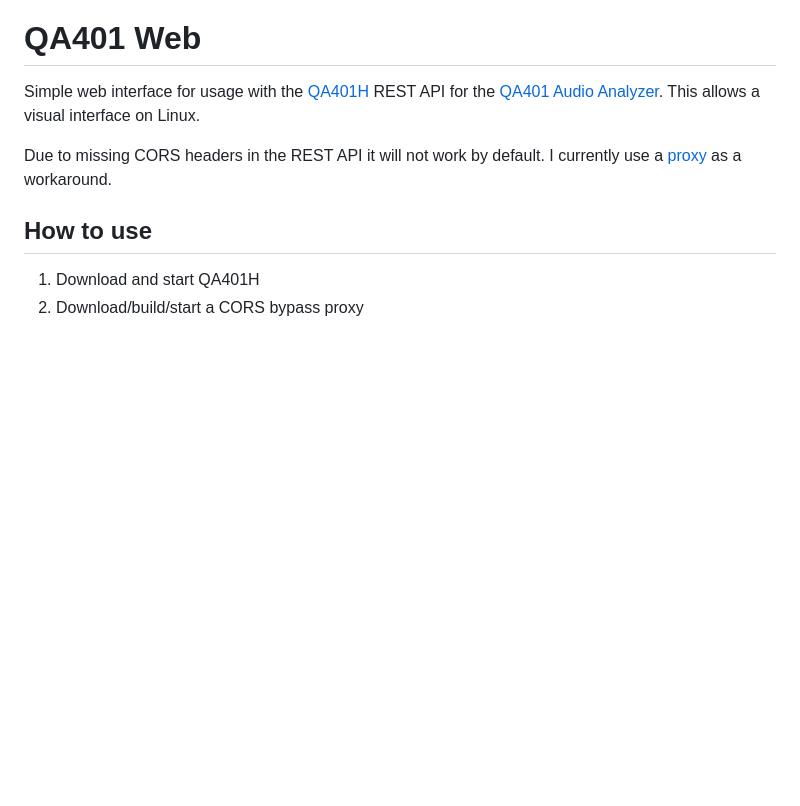
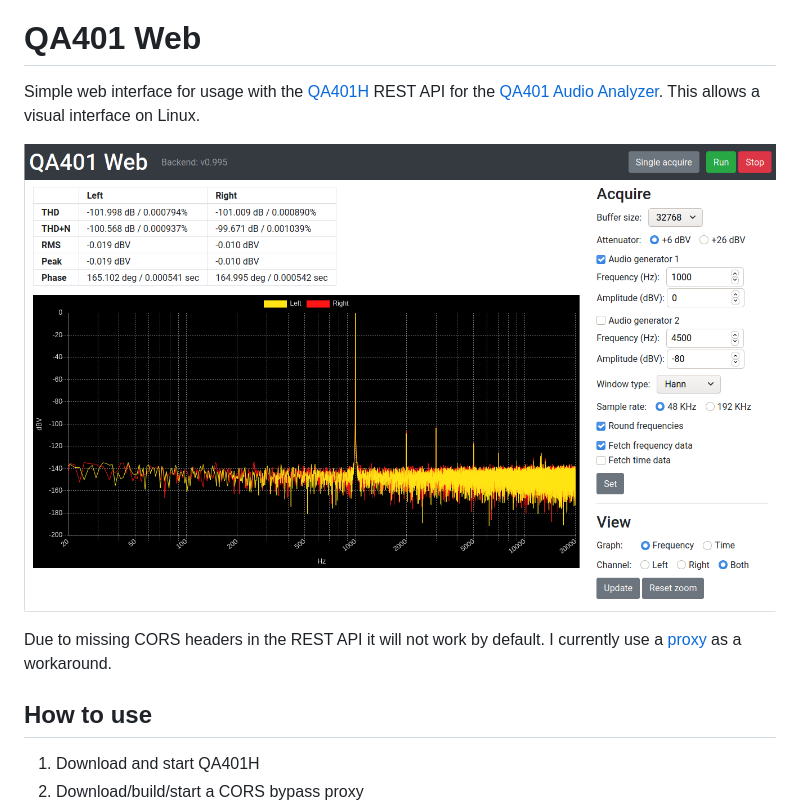
Before and after one commit to blurpy/qa401w, a Markdown page: README.md, the part around the change. GitHub-like rendering; pictures changed too: img/qa401w.png (added); blank space fills up the shorter version.

Commit message:
Add screenshot to readme

```diff
--- a/README.md
+++ b/README.md
@@ -1,6 +1,8 @@
 # QA401 Web
 
 Simple web interface for usage with the [QA401H](https://github.com/QuantAsylum/QA401H) REST API for the [QA401 Audio Analyzer](https://quantasylum.com/products/qa401-audio-analyzer). This allows a visual interface on Linux.
+
+![Screenshot](img/qa401w.png)
 
 Due to missing CORS headers in the REST API it will not work by default. I currently use a [proxy](https://github.com/Shivam010/bypass-cors/) as a workaround.
 
```
